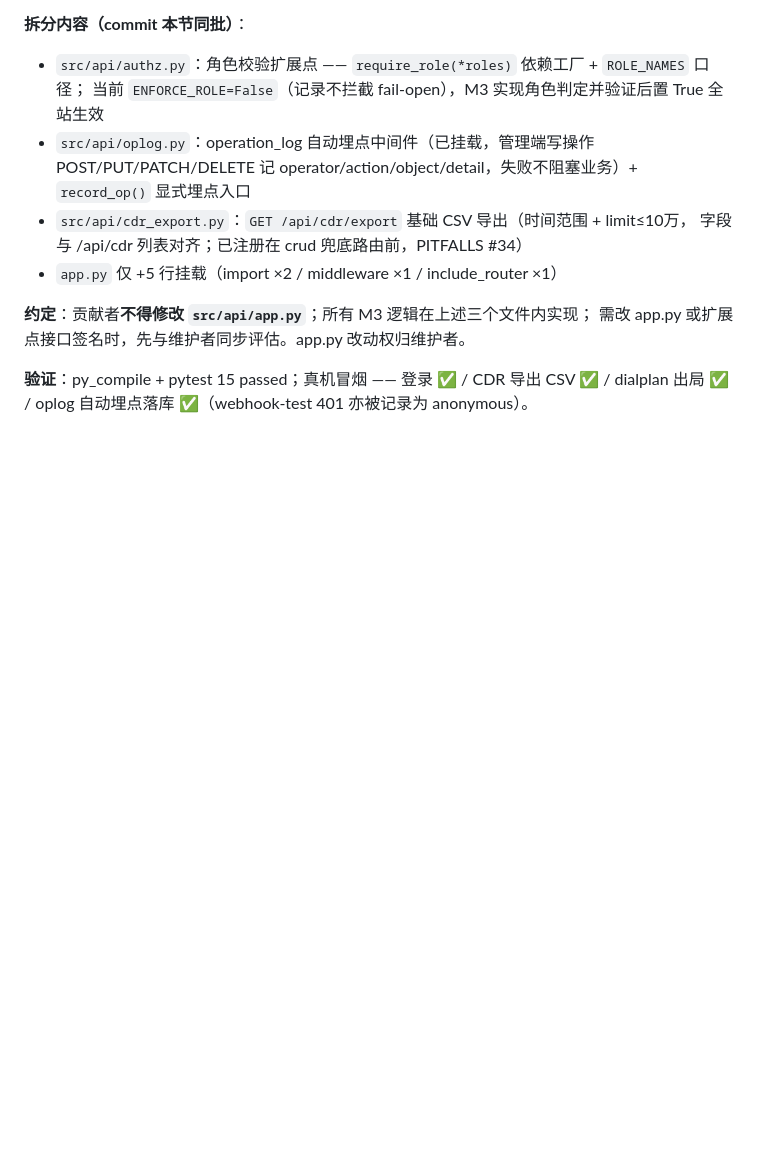
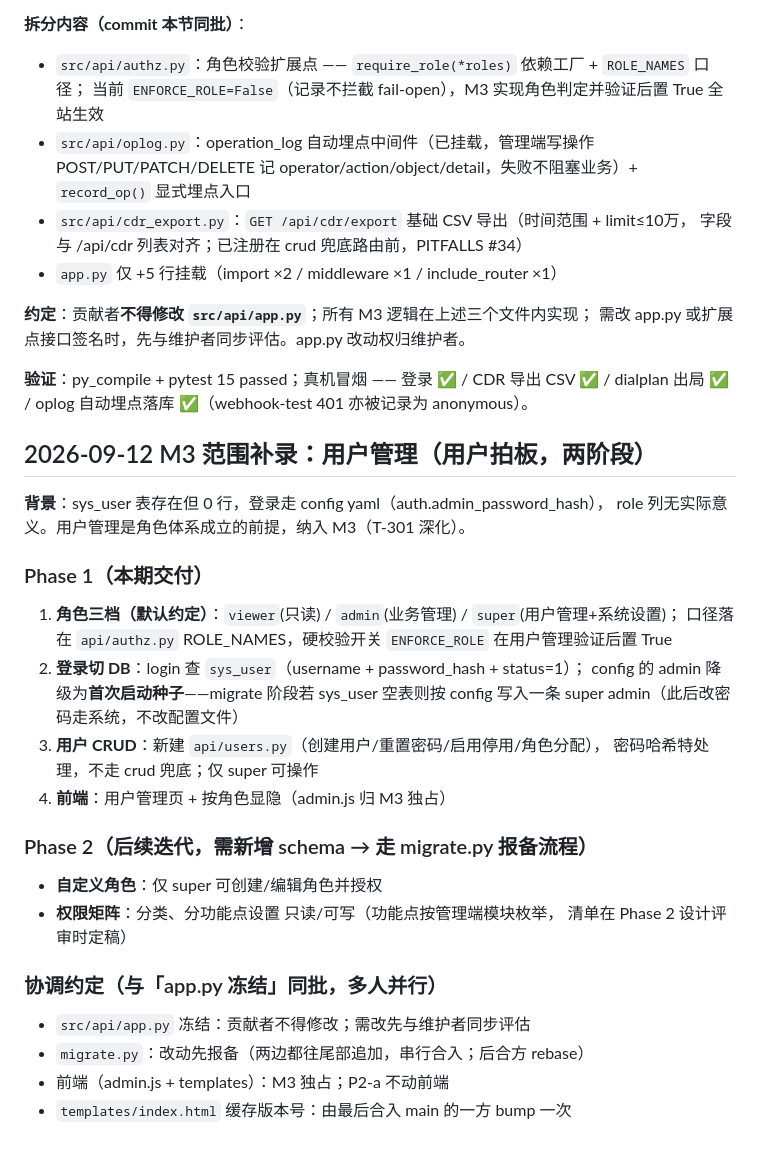
Before and after one commit to jerrybw/SIP-SWITCH, a Markdown page: docs/ROADMAP.md, the part around the change. GitHub-like rendering; blank space fills up the shorter version.

Commit message:
docs(roadmap): M3 范围补录 —— 用户管理两阶段（三档角色/登录切DB/自定义角色权限矩阵）

```diff
--- a/docs/ROADMAP.md
+++ b/docs/ROADMAP.md
@@ -418,3 +418,32 @@
 
 **验证**：py_compile + pytest 15 passed；真机冒烟 —— 登录 ✅ / CDR 导出 CSV ✅ /
 dialplan 出局 ✅ / oplog 自动埋点落库 ✅（webhook-test 401 亦被记录为 anonymous）。
+
+## 2026-09-12 M3 范围补录：用户管理（用户拍板，两阶段）
+
+**背景**：sys_user 表存在但 0 行，登录走 config yaml（auth.admin_password_hash），
+role 列无实际意义。用户管理是角色体系成立的前提，纳入 M3（T-301 深化）。
+
+### Phase 1（本期交付）
+
+1. **角色三档（默认约定）**：`viewer`(只读) / `admin`(业务管理) / `super`(用户管理+系统设置)；
+   口径落在 `api/authz.py` ROLE_NAMES，硬校验开关 `ENFORCE_ROLE` 在用户管理验证后置 True
+2. **登录切 DB**：login 查 `sys_user`（username + password_hash + status=1）；
+   config 的 admin 降级为**首次启动种子**——migrate 阶段若 sys_user 空表则按 config
+   写入一条 super admin（此后改密码走系统，不改配置文件）
+3. **用户 CRUD**：新建 `api/users.py`（创建用户/重置密码/启用停用/角色分配），
+   密码哈希特处理，不走 crud 兜底；仅 super 可操作
+4. **前端**：用户管理页 + 按角色显隐（admin.js 归 M3 独占）
+
+### Phase 2（后续迭代，需新增 schema → 走 migrate.py 报备流程）
+
+- **自定义角色**：仅 super 可创建/编辑角色并授权
+- **权限矩阵**：分类、分功能点设置 只读/可写（功能点按管理端模块枚举，
+  清单在 Phase 2 设计评审时定稿）
+
+### 协调约定（与「app.py 冻结」同批，多人并行）
+
+- `src/api/app.py` 冻结：贡献者不得修改；需改先与维护者同步评估
+- `migrate.py`：改动先报备（两边都往尾部追加，串行合入；后合方 rebase）
+- 前端（admin.js + templates）：M3 独占；P2-a 不动前端
+- `templates/index.html` 缓存版本号：由最后合入 main 的一方 bump 一次
```
